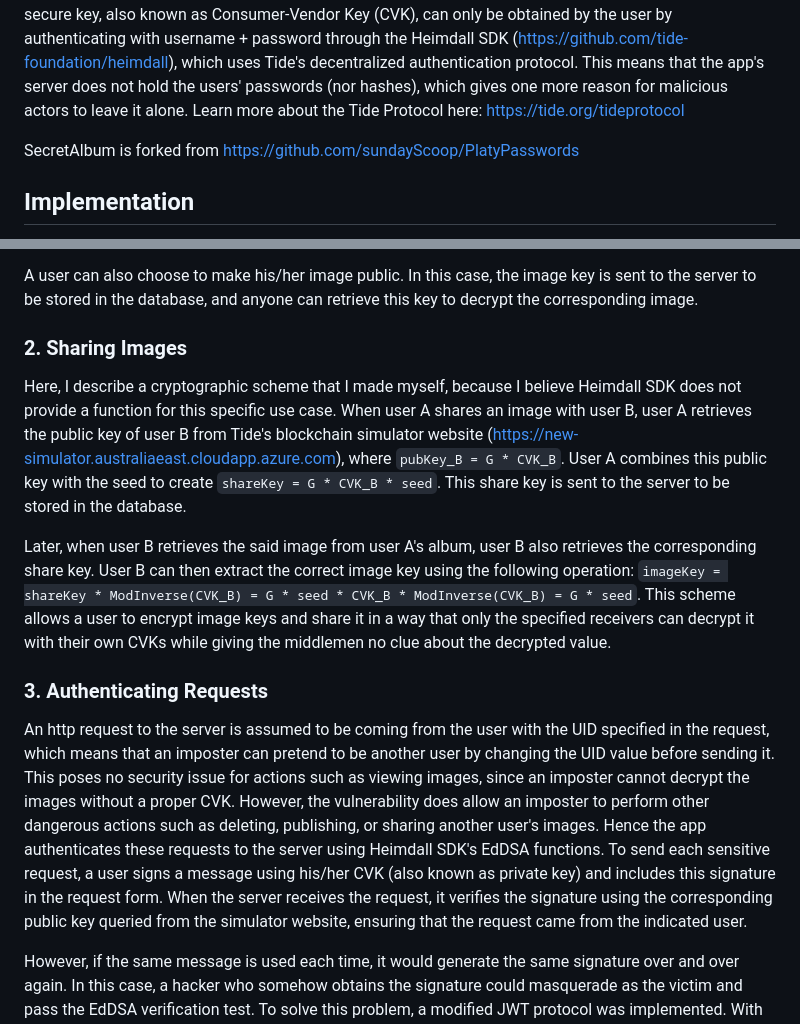
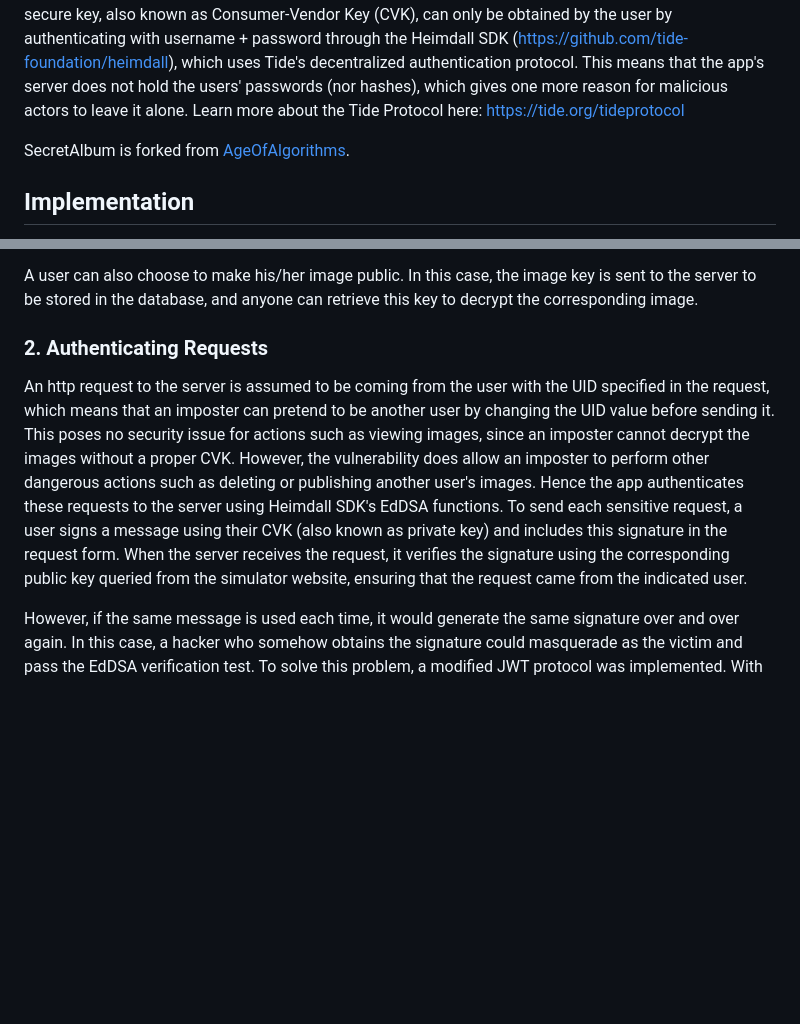
Before and after one commit to tide-foundation/heimdall, a Markdown page: SecretAlbum/README.md, 2 parts joined by grey strips. GitHub-like rendering; blank space fills up the shorter version.

Commit message:
SecretAlbum minor fixes

```diff
--- a/SecretAlbum/README.md
+++ b/SecretAlbum/README.md
@@ -4,7 +4,7 @@ Social media companies have created platforms where people can upload and share
 
 SecretAlbum is a proof-of-concept image-sharing social media app that aims to give complete privacy and control to its users. It achieves this by encrypting a user's image with a secure key before sending it to the server. Hence, it is impossible for the server to make any sense of the user's data that it stores in its own database (unless the user chooses to make it public), let alone a hacker or the government. The said secure key, also known as Consumer-Vendor Key (CVK), can only be obtained by the user by authenticating with username + password through the Heimdall SDK (https://github.com/tide-foundation/heimdall), which uses Tide's decentralized authentication protocol. This means that the app's server does not hold the users' passwords (nor hashes), which gives one more reason for malicious actors to leave it alone. Learn more about the Tide Protocol here: https://tide.org/tideprotocol
 
-SecretAlbum is forked from https://github.com/sundayScoop/PlatyPasswords
+SecretAlbum is forked from [AgeOfAlgorithms](https://github.com/AgeOfAlgorithms/SecretAlbum).
 
 ## Implementation
 Heimdall SDK's signIn and signUp functions are used to retrieve the user's CVK and UID (hash of username), which are then stored in the browser session for later. The user is always given the option to 'log out' which would clear the session of the CVK and UID.
@@ -25,13 +25,8 @@ Evidently, only the user with the correct CVK can decrypt the seed, then decrypt
 
 A user can also choose to make his/her image public. In this case, the image key is sent to the server to be stored in the database, and anyone can retrieve this key to decrypt the corresponding image.
 
-### 2. Sharing Images
-Here, I describe a cryptographic scheme that I made myself, because I believe Heimdall SDK does not provide a function for this specific use case. When user A shares an image with user B, user A retrieves the public key of user B from Tide's blockchain simulator website (https://new-simulator.australiaeast.cloudapp.azure.com), where `pubKey_B = G * CVK_B`. User A combines this public key with the seed to create `shareKey = G * CVK_B * seed`. This share key is sent to the server to be stored in the database.
-
-Later, when user B retrieves the said image from user A's album, user B also retrieves the corresponding share key. User B can then extract the correct image key using the following operation: `imageKey = shareKey * ModInverse(CVK_B) = G * seed * CVK_B * ModInverse(CVK_B) = G * seed`. This scheme allows a user to encrypt image keys and share it in a way that only the specified receivers can decrypt it with their own CVKs while giving the middlemen no clue about the decrypted value.
-
-### 3. Authenticating Requests
-An http request to the server is assumed to be coming from the user with the UID specified in the request, which means that an imposter can pretend to be another user by changing the UID value before sending it. This poses no security issue for actions such as viewing images, since an imposter cannot decrypt the images without a proper CVK. However, the vulnerability does allow an imposter to perform other dangerous actions such as deleting, publishing, or sharing another user's images. Hence the app authenticates these requests to the server using Heimdall SDK's EdDSA functions. To send each sensitive request, a user signs a message using his/her CVK (also known as private key) and includes this signature in the request form. When the server receives the request, it verifies the signature using the corresponding public key queried from the simulator website, ensuring that the request came from the indicated user.
+### 2. Authenticating Requests
+An http request to the server is assumed to be coming from the user with the UID specified in the request, which means that an imposter can pretend to be another user by changing the UID value before sending it. This poses no security issue for actions such as viewing images, since an imposter cannot decrypt the images without a proper CVK. However, the vulnerability does allow an imposter to perform other dangerous actions such as deleting or publishing another user's images. Hence the app authenticates these requests to the server using Heimdall SDK's EdDSA functions. To send each sensitive request, a user signs a message using their CVK (also known as private key) and includes this signature in the request form. When the server receives the request, it verifies the signature using the corresponding public key queried from the simulator website, ensuring that the request came from the indicated user.
 
 However, if the same message is used each time, it would generate the same signature over and over again. In this case, a hacker who somehow obtains the signature could masquerade as the victim and pass the EdDSA verification test. To solve this problem, a modified JWT protocol was implemented. With each action request, the client sends a JWT token consisting of: 1. a message which is the current time of the server queried and converted to base64, and 2. the said message signed with CVK (private key). Upon receiving this request, the server can verify the signature using the given message and the public key which is either queried from the simulator website or loaded from the database if it has already been registered. Once verification passes, the server then checks whether the time in the message is within the last n seconds of the current time. If not, the token has expired and the server denies the requested action. Since every request would generate a unique message, it would generate a unique signature, which means the signature could never be used again after it expires.
 
```
